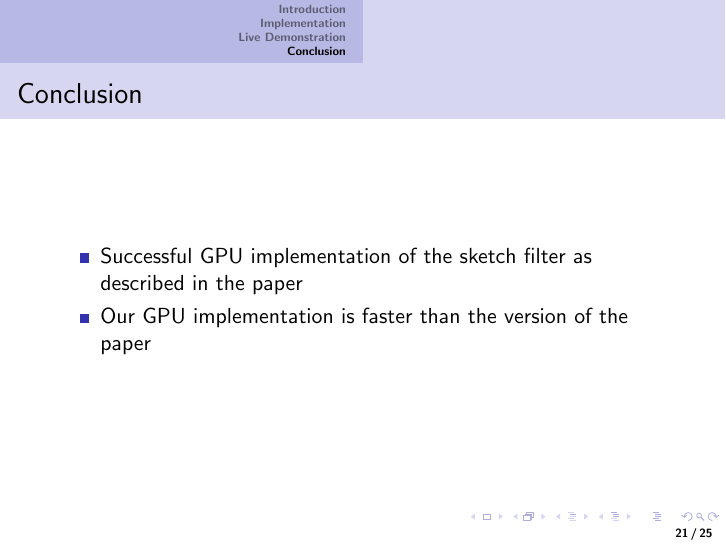
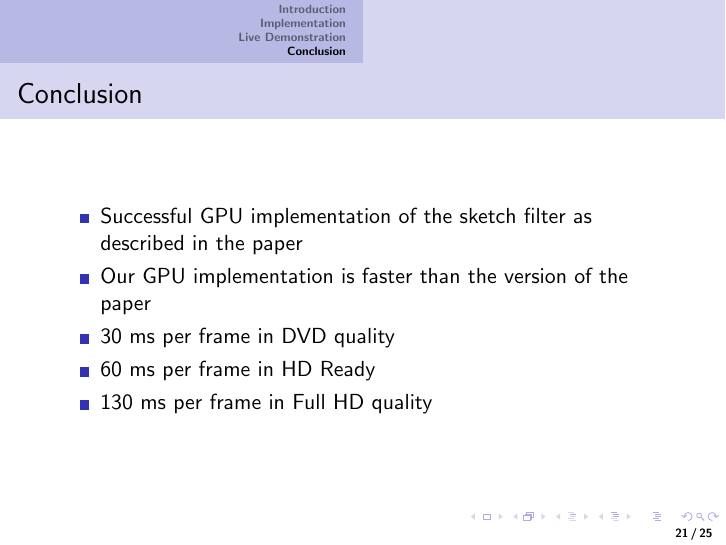
Before and after one commit to sburnicki/image-pencil-filter, LaTeX slides (doc/presentation.tex): page 21 of 25. Compiled offline with pdfLaTeX.

Commit message:
Added timings

```diff
--- a/doc/presentation.tex
+++ b/doc/presentation.tex
@@ -182,6 +182,9 @@
                     \item Successful GPU implementation of the sketch filter as described in the paper
                     % TODO: How much faster?
                     \item Our GPU implementation is faster than the version of the paper
+                    \item 30 ms per frame in DVD quality
+                    \item 60 ms per frame in HD Ready
+                    \item 130 ms per frame in Full HD quality
                 \end{itemize}
             }
             \frame{
```
